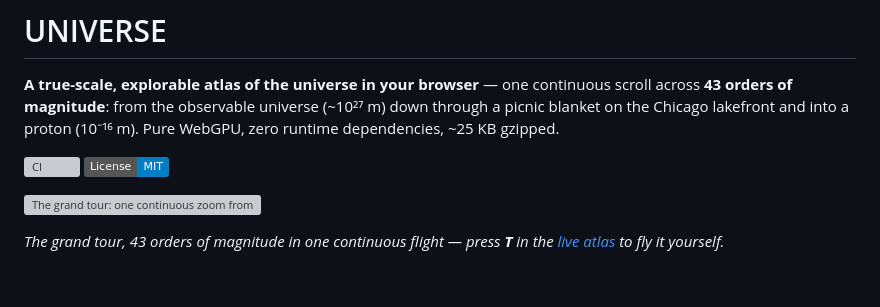
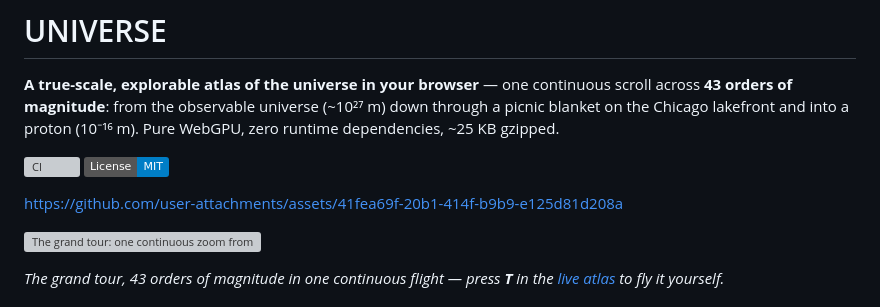
Before and after one commit to chrisjz/universe, a Markdown page: README.md, the part around the change. GitHub-like rendering; badges without logos; blank space fills up the shorter version; grey boxes are pictures that could not be loaded.

Commit message:
Update README with user attachments link
Added a link to user attachments in the README.

```diff
--- a/README.md
+++ b/README.md
@@ -7,6 +7,8 @@ down through a picnic blanket on the Chicago lakefront and into a proton
 
 [![CI](https://github.com/chrisjz/universe/actions/workflows/ci.yml/badge.svg)](https://github.com/chrisjz/universe/actions/workflows/ci.yml)
 [![License: MIT](https://img.shields.io/badge/License-MIT-blue.svg)](LICENSE)
+
+https://github.com/user-attachments/assets/41fea69f-20b1-414f-b9b9-e125d81d208a
 
 ![The grand tour: one continuous zoom from the cosmic web through the Chicago picnic into a proton](docs/tour.gif)
 
```
